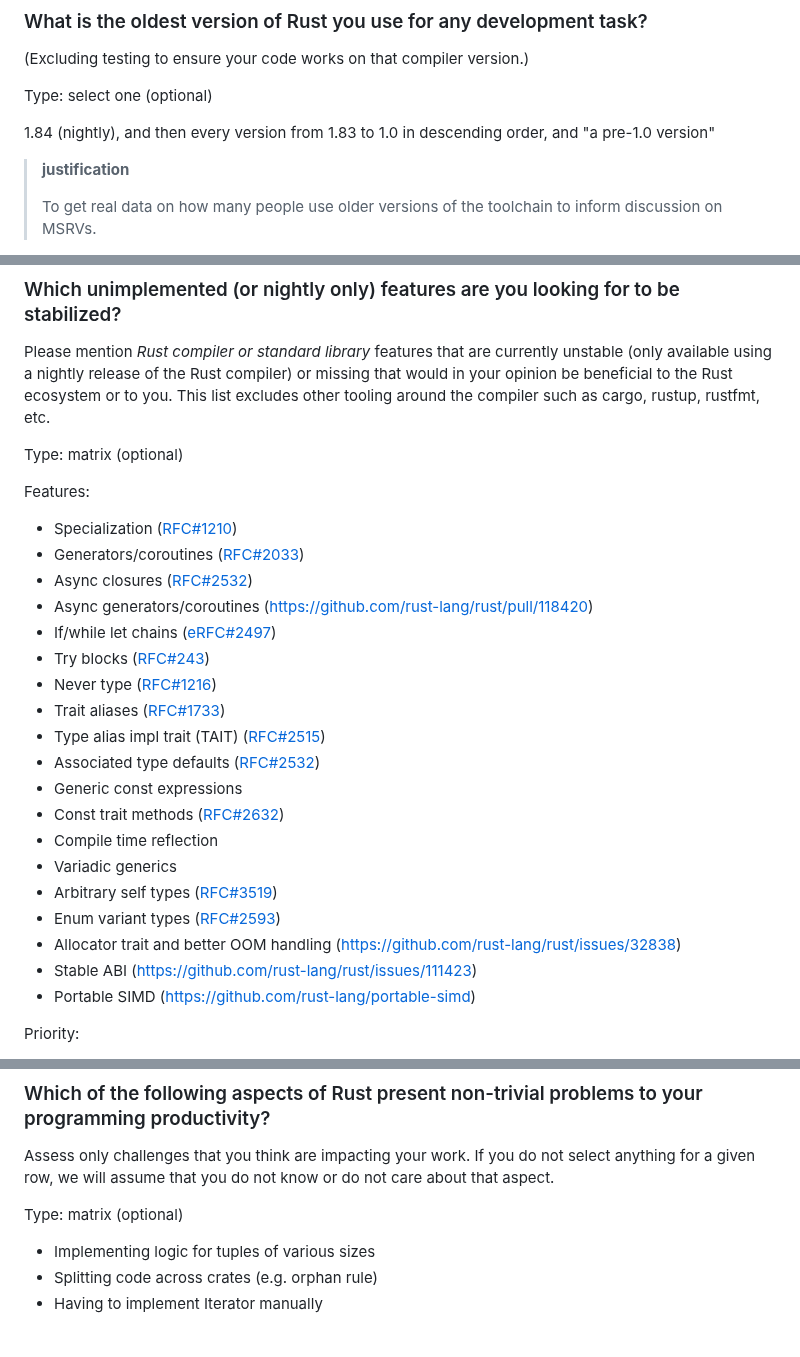
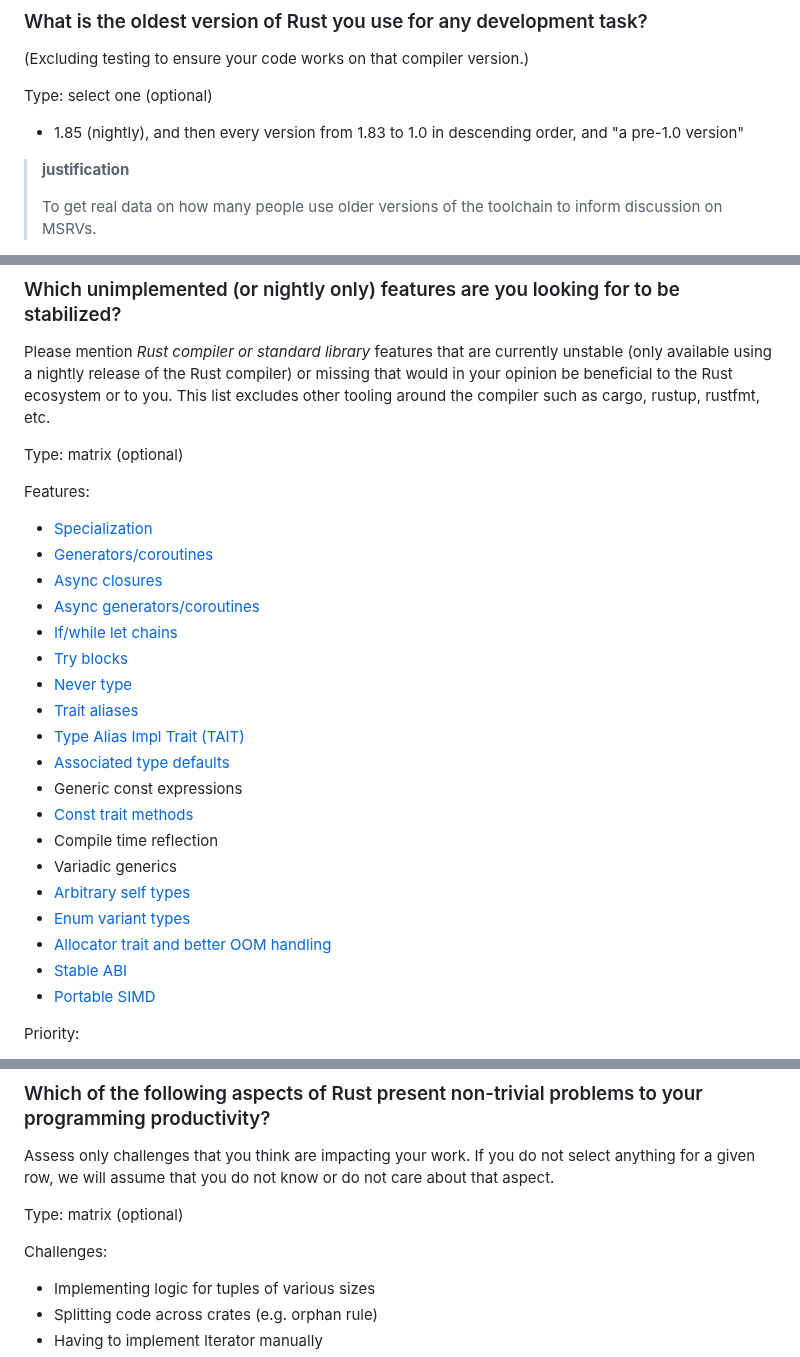
Before and after one commit to rust-lang/surveys, a Markdown page: surveys/2024-annual-survey/questions.md, 3 parts joined by grey strips. Drawn GitHub-style; blank space fills up the shorter version.

Commit message:
Improve compatibility of the Markdown with the verifier script

```diff
--- a/surveys/2024-annual-survey/questions.md
+++ b/surveys/2024-annual-survey/questions.md
@@ -305,7 +305,7 @@ Type: select all that apply (optional)
 
 Type: select one (optional)
 
-1.84 (nightly), and then every version from 1.83 to 1.0 in descending order, and "a pre-1.0 version"
+- 1.85 (nightly), and then every version from 1.83 to 1.0 in descending order, and "a pre-1.0 version"
 
 > **justification**
 >
@@ -359,25 +359,25 @@ Type: matrix (optional)
 
 Features:
 
-- Specialization ([RFC#1210](https://github.com/rust-lang/rust/issues/31844))
-- Generators/coroutines ([RFC#2033](https://github.com/rust-lang/rust/issues/43122))
-- Async closures ([RFC#2532](https://github.com/rust-lang/rust/issues/62290))
-- Async generators/coroutines (https://github.com/rust-lang/rust/pull/118420)
-- If/while let chains ([eRFC#2497](https://github.com/rust-lang/rust/issues/53667))
-- Try blocks ([RFC#243](https://github.com/rust-lang/rust/issues/31436))
-- Never type ([RFC#1216](https://github.com/rust-lang/rust/issues/35121))
-- Trait aliases ([RFC#1733](https://github.com/rust-lang/rfcs/blob/master/text/1733-trait-alias.md))
-- Type alias impl trait (TAIT) ([RFC#2515](https://rust-lang.github.io/rfcs/2515-type_alias_impl_trait.html))
-- Associated type defaults ([RFC#2532](https://rust-lang.github.io/rfcs/2532-associated-type-defaults.html))
+- [Specialization](https://github.com/rust-lang/rust/issues/31844)
+- [Generators/coroutines](https://github.com/rust-lang/rust/issues/43122)
+- [Async closures](https://github.com/rust-lang/rust/issues/62290)
+- [Async generators/coroutines](https://github.com/rust-lang/rust/pull/118420)
+- [If/while let chains](https://github.com/rust-lang/rust/issues/53667)
+- [Try blocks](https://github.com/rust-lang/rust/issues/31436)
+- [Never type](https://github.com/rust-lang/rust/issues/35121)
+- [Trait aliases](https://github.com/rust-lang/rfcs/blob/master/text/1733-trait-alias.md)
+- [Type Alias Impl Trait (TAIT)](https://rust-lang.github.io/rfcs/2515-type_alias_impl_trait.html)
+- [Associated type defaults](https://rust-lang.github.io/rfcs/2532-associated-type-defaults.html)
 - Generic const expressions
-- Const trait methods ([RFC#2632](https://github.com/rust-lang/rust/issues/67792))
+- [Const trait methods](https://github.com/rust-lang/rust/issues/67792)
 - Compile time reflection
 - Variadic generics
-- Arbitrary self types ([RFC#3519](https://github.com/rust-lang/rfcs/blob/master/text/3519-arbitrary-self-types-v2.md))
-- Enum variant types ([RFC#2593](https://github.com/rust-lang/lang-team/issues/122))
-- Allocator trait and better OOM handling (https://github.com/rust-lang/rust/issues/32838)
-- Stable ABI (https://github.com/rust-lang/rust/issues/111423)
-- Portable SIMD (https://github.com/rust-lang/portable-simd)
+- [Arbitrary self types](https://github.com/rust-lang/rfcs/blob/master/text/3519-arbitrary-self-types-v2.md)
+- [Enum variant types](https://github.com/rust-lang/lang-team/issues/122)
+- [Allocator trait and better OOM handling](https://github.com/rust-lang/rust/issues/32838)
+- [Stable ABI](https://github.com/rust-lang/rust/issues/111423)
+- [Portable SIMD](https://github.com/rust-lang/portable-simd)
 
 Priority:
 
@@ -399,6 +399,8 @@ Type: free form (optional)
 Assess only challenges that you think are impacting your work. If you do not select anything for a given row, we will assume that you do not know or do not care about that aspect.
 
 Type: matrix (optional)
+
+Challenges:
 
 - Implementing logic for tuples of various sizes
 - Splitting code across crates (e.g. orphan rule)
```
Also changed, not shown: other parts of surveys/2024-annual-survey/questions.md (+9 -9 lines).
